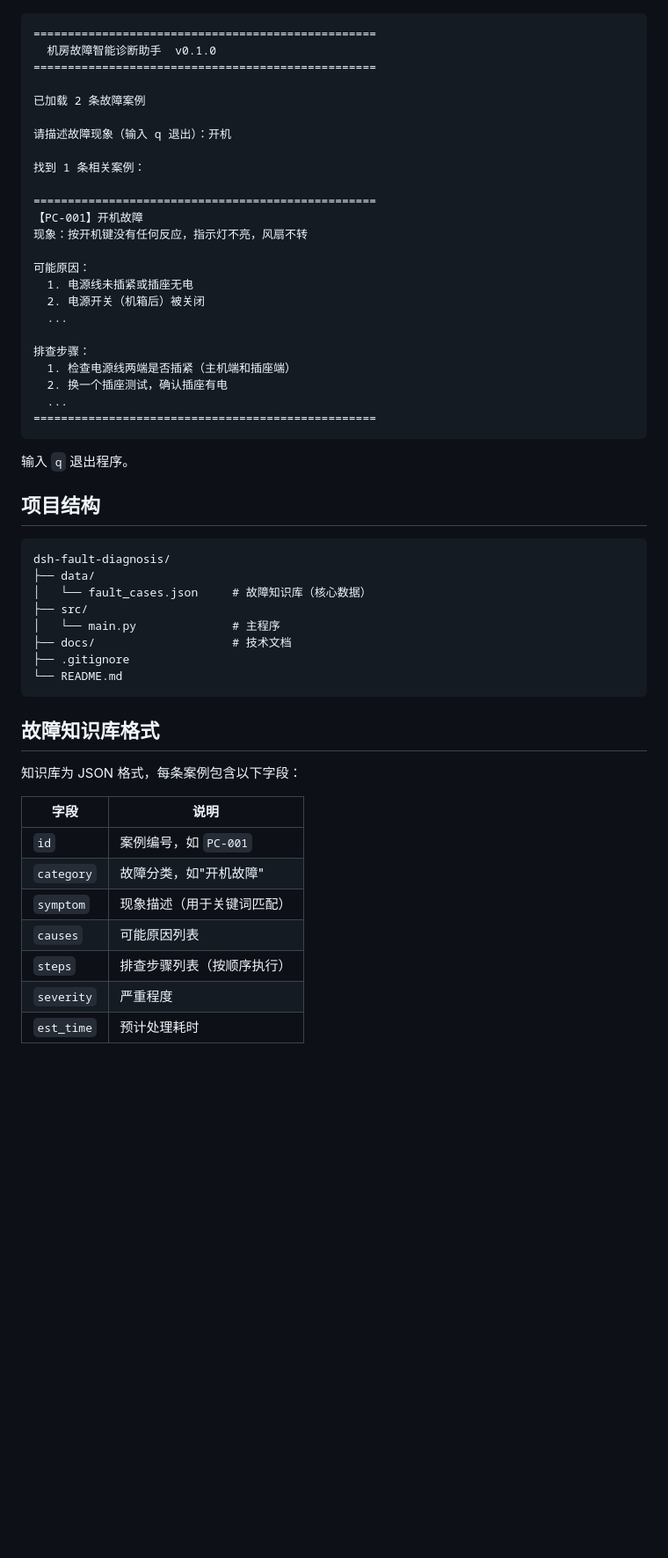
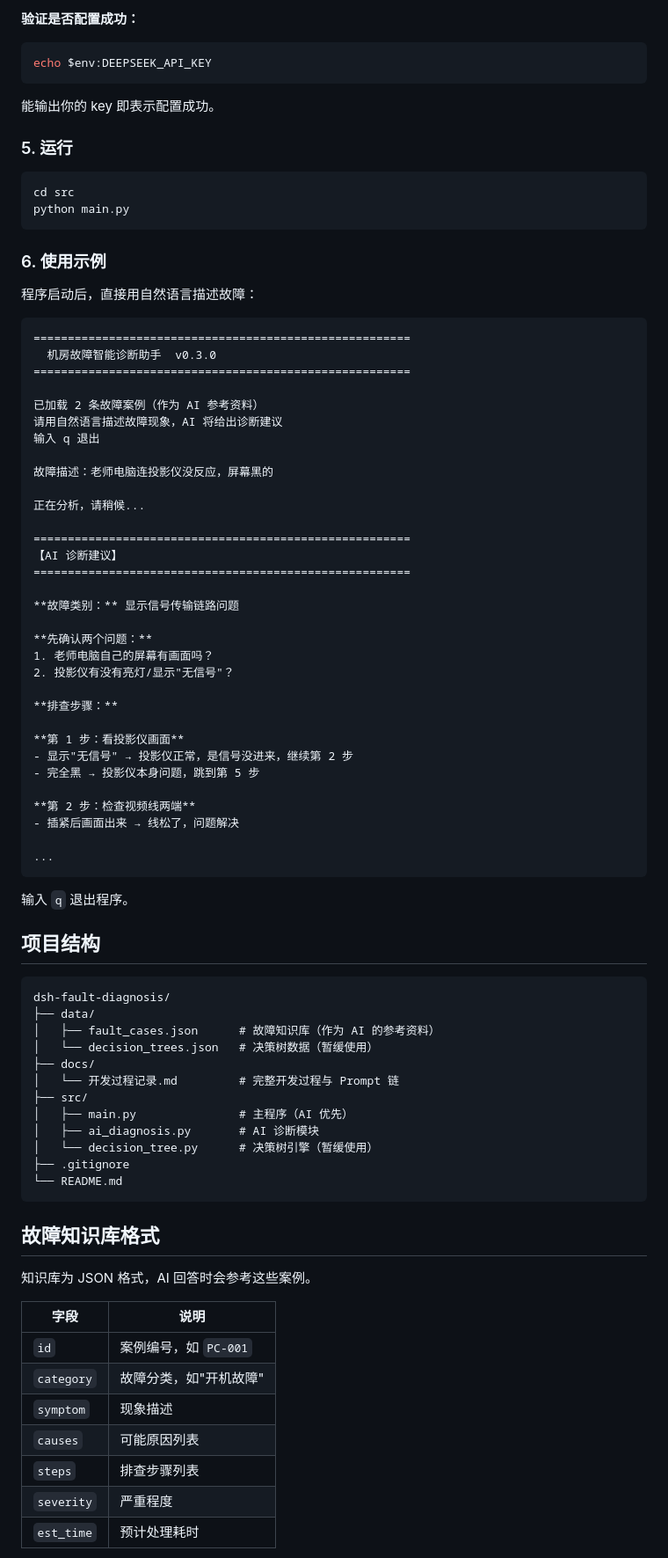
Before and after one commit to chushuangLS/dsh-fault-diagnosis, a Markdown page: README.md, the part around one of its changes. Shown at 88% size. Drawn GitHub-style; blank space fills up the shorter version.

Commit message:
docs: 更新 README 完善复现指南
- 补充 API Key 环境变量配置步骤
- 更新版本进度表与项目结构
- 增加技术实现说明（提示词设计、安全设计）
- 添加自然语言诊断的使用示例

````diff
--- a/README.md
+++ b/README.md
@@ -51,29 +79,55 @@ python src/main.py
+**验证是否配置成功：**
+
+```powershell
+echo $env:DEEPSEEK_API_KEY
+```
+
+能输出你的 key 即表示配置成功。
+
+### 5. 运行
+
+```bash
+cd src
+python main.py
+```
+
+### 6. 使用示例
+
+程序启动后，直接用自然语言描述故障：
 
 ```
-==================================================
-  机房故障智能诊断助手  v0.1.0
-==================================================
+=======================================================
+  机房故障智能诊断助手  v0.3.0
+=======================================================
 
-已加载 2 条故障案例
+已加载 2 条故障案例（作为 AI 参考资料）
+请用自然语言描述故障现象，AI 将给出诊断建议
+输入 q 退出
 
-请描述故障现象（输入 q 退出）：开机
+故障描述：老师电脑连投影仪没反应，屏幕黑的
 
-找到 1 条相关案例：
+正在分析，请稍候...
 
-==================================================
-【PC-001】开机故障
-现象：按开机键没有任何反应，指示灯不亮，风扇不转
+=======================================================
+【AI 诊断建议】
+=======================================================
 
-可能原因：
-  1. 电源线未插紧或插座无电
-  2. 电源开关（机箱后）被关闭
-  ...
+**故障类别：** 显示信号传输链路问题
 
-排查步骤：
-  1. 检查电源线两端是否插紧（主机端和插座端）
-  2. 换一个插座测试，确认插座有电
-  ...
-==================================================
+**先确认两个问题：**
+1. 老师电脑自己的屏幕有画面吗？
+2. 投影仪有没有亮灯/显示"无信号"？
+
+**排查步骤：**
+
+**第 1 步：看投影仪画面**
+- 显示"无信号" → 投影仪正常，是信号没进来，继续第 2 步
+- 完全黑 → 投影仪本身问题，跳到第 5 步
+
+**第 2 步：检查视频线两端**
+- 插紧后画面出来 → 线松了，问题解决
+
+...
 ```
 
 输入 `q` 退出程序。
@@ -83,25 +137,29 @@ python src/main.py
 ```
 dsh-fault-diagnosis/
 ├── data/
-│   └── fault_cases.json     # 故障知识库（核心数据）
+│   ├── fault_cases.json      # 故障知识库（作为 AI 的参考资料）
+│   └── decision_trees.json   # 决策树数据（暂缓使用）
+├── docs/
+│   └── 开发过程记录.md         # 完整开发过程与 Prompt 链
 ├── src/
-│   └── main.py              # 主程序
-├── docs/                    # 技术文档
+│   ├── main.py               # 主程序（AI 优先）
+│   ├── ai_diagnosis.py       # AI 诊断模块
+│   └── decision_tree.py      # 决策树引擎（暂缓使用）
 ├── .gitignore
 └── README.md
 ```
 
 ## 故障知识库格式
 
-知识库为 JSON 格式，每条案例包含以下字段：
+知识库为 JSON 格式，AI 回答时会参考这些案例。
 
 | 字段 | 说明 |
 |---|---|
 | `id` | 案例编号，如 `PC-001` |
 | `category` | 故障分类，如"开机故障" |
-| `symptom` | 现象描述（用于关键词匹配） |
+| `symptom` | 现象描述 |
 | `causes` | 可能原因列表 |
-| `steps` | 排查步骤列表（按顺序执行） |
+| `steps` | 排查步骤列表 |
 | `severity` | 严重程度 |
 | `est_time` | 预计处理耗时 |
 
````
Also changed, not shown: other parts of README.md (+68 -12 lines).
